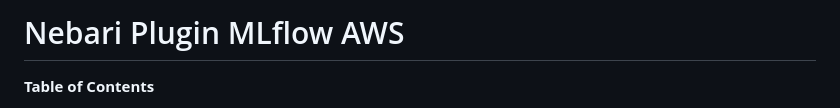
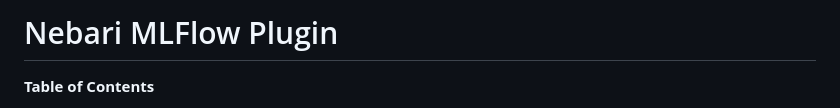
Before and after one commit to nebari-dev/nebari-mlflow-plugin, a Markdown page: README.md, the part around the change. Rendered like a GitHub page.

```diff
--- a/README.md
+++ b/README.md
@@ -1,4 +1,4 @@
-# Nebari Plugin MLflow AWS
+# Nebari MLFlow Plugin
 
 **Table of Contents**
 
```
